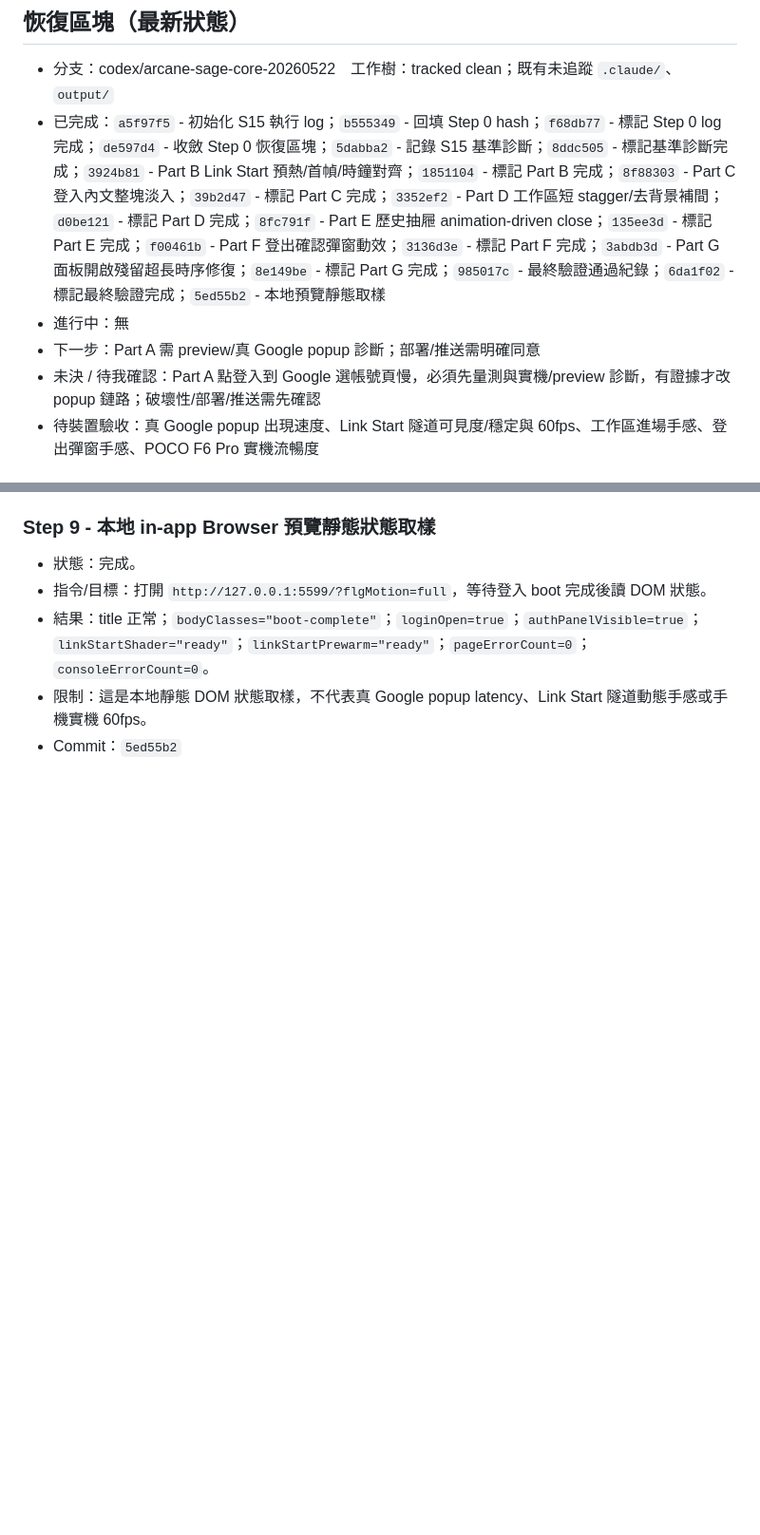
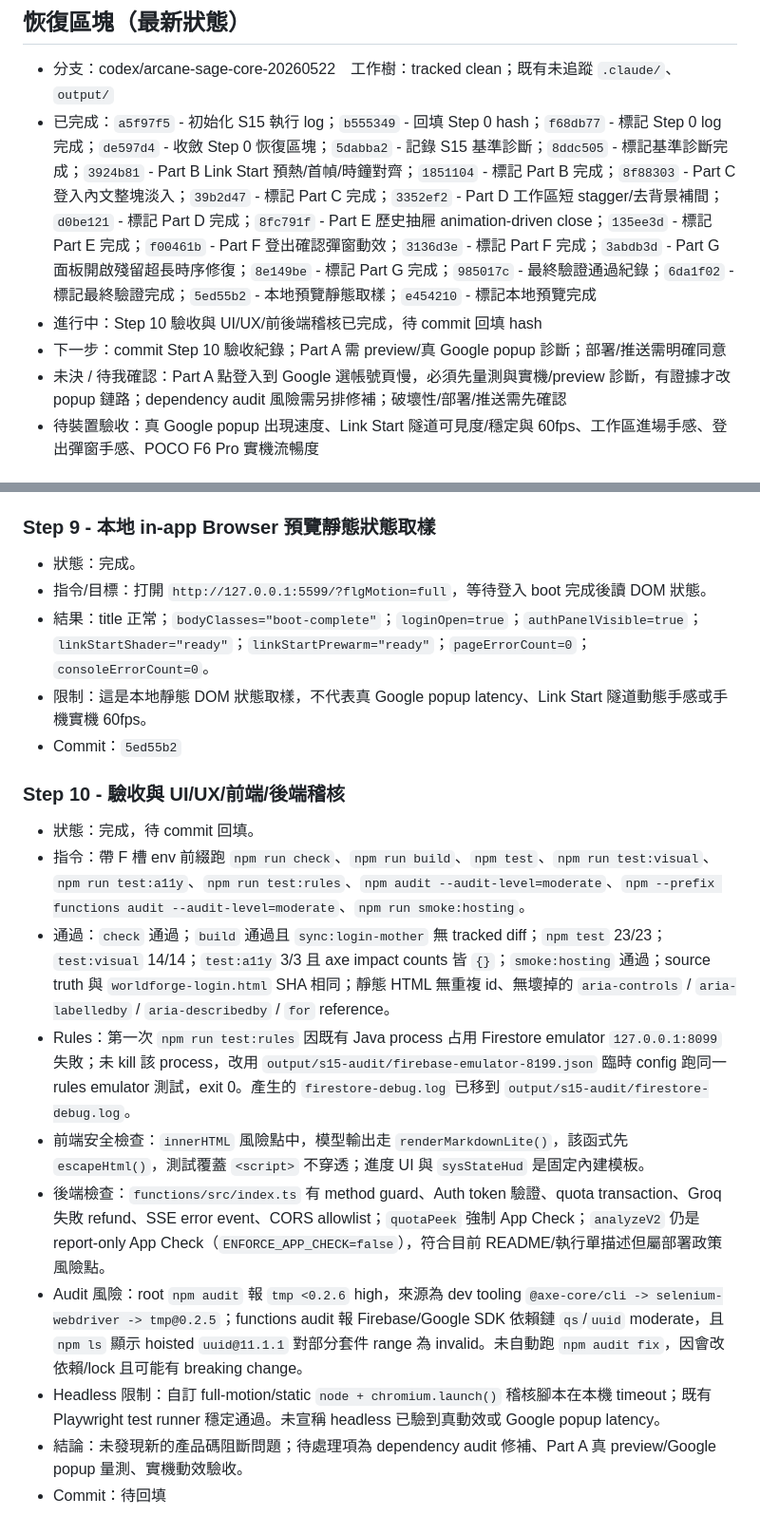
Before and after one commit to waydefu/-, a Markdown page: docs/s15-execution-log.md, 2 parts joined by grey strips. Shown at 95% size. Drawn GitHub-style; blank space fills up the shorter version.

Commit message:
docs(s15): record acceptance audit findings

```diff
--- a/docs/s15-execution-log.md
+++ b/docs/s15-execution-log.md
@@ -2,10 +2,10 @@
 
 ## 恢復區塊（最新狀態）
 - 分支：codex/arcane-sage-core-20260522　工作樹：tracked clean；既有未追蹤 `.claude/`、`output/`
-- 已完成：`a5f97f5` - 初始化 S15 執行 log；`b555349` - 回填 Step 0 hash；`f68db77` - 標記 Step 0 log 完成；`de597d4` - 收斂 Step 0 恢復區塊；`5dabba2` - 記錄 S15 基準診斷；`8ddc505` - 標記基準診斷完成；`3924b81` - Part B Link Start 預熱/首幀/時鐘對齊；`1851104` - 標記 Part B 完成；`8f88303` - Part C 登入內文整塊淡入；`39b2d47` - 標記 Part C 完成；`3352ef2` - Part D 工作區短 stagger/去背景補間；`d0be121` - 標記 Part D 完成；`8fc791f` - Part E 歷史抽屜 animation-driven close；`135ee3d` - 標記 Part E 完成；`f00461b` - Part F 登出確認彈窗動效；`3136d3e` - 標記 Part F 完成；`3abdb3d` - Part G 面板開啟殘留超長時序修復；`8e149be` - 標記 Part G 完成；`985017c` - 最終驗證通過紀錄；`6da1f02` - 標記最終驗證完成；`5ed55b2` - 本地預覽靜態取樣
-- 進行中：無
-- 下一步：Part A 需 preview/真 Google popup 診斷；部署/推送需明確同意
-- 未決 / 待我確認：Part A 點登入到 Google 選帳號頁慢，必須先量測與實機/preview 診斷，有證據才改 popup 鏈路；破壞性/部署/推送需先確認
+- 已完成：`a5f97f5` - 初始化 S15 執行 log；`b555349` - 回填 Step 0 hash；`f68db77` - 標記 Step 0 log 完成；`de597d4` - 收斂 Step 0 恢復區塊；`5dabba2` - 記錄 S15 基準診斷；`8ddc505` - 標記基準診斷完成；`3924b81` - Part B Link Start 預熱/首幀/時鐘對齊；`1851104` - 標記 Part B 完成；`8f88303` - Part C 登入內文整塊淡入；`39b2d47` - 標記 Part C 完成；`3352ef2` - Part D 工作區短 stagger/去背景補間；`d0be121` - 標記 Part D 完成；`8fc791f` - Part E 歷史抽屜 animation-driven close；`135ee3d` - 標記 Part E 完成；`f00461b` - Part F 登出確認彈窗動效；`3136d3e` - 標記 Part F 完成；`3abdb3d` - Part G 面板開啟殘留超長時序修復；`8e149be` - 標記 Part G 完成；`985017c` - 最終驗證通過紀錄；`6da1f02` - 標記最終驗證完成；`5ed55b2` - 本地預覽靜態取樣；`e454210` - 標記本地預覽完成
+- 進行中：Step 10 驗收與 UI/UX/前後端稽核已完成，待 commit 回填 hash
+- 下一步：commit Step 10 驗收紀錄；Part A 需 preview/真 Google popup 診斷；部署/推送需明確同意
+- 未決 / 待我確認：Part A 點登入到 Google 選帳號頁慢，必須先量測與實機/preview 診斷，有證據才改 popup 鏈路；dependency audit 風險需另排修補；破壞性/部署/推送需先確認
 - 待裝置驗收：真 Google popup 出現速度、Link Start 隧道可見度/穩定與 60fps、工作區進場手感、登出彈窗手感、POCO F6 Pro 實機流暢度
 
 ## 前置狀態
@@ -109,3 +109,15 @@
 - 結果：title 正常；`bodyClasses="boot-complete"`；`loginOpen=true`；`authPanelVisible=true`；`linkStartShader="ready"`；`linkStartPrewarm="ready"`；`pageErrorCount=0`；`consoleErrorCount=0`。
 - 限制：這是本地靜態 DOM 狀態取樣，不代表真 Google popup latency、Link Start 隧道動態手感或手機實機 60fps。
 - Commit：`5ed55b2`
+
+### Step 10 - 驗收與 UI/UX/前端/後端稽核
+- 狀態：完成，待 commit 回填。
+- 指令：帶 F 槽 env 前綴跑 `npm run check`、`npm run build`、`npm test`、`npm run test:visual`、`npm run test:a11y`、`npm run test:rules`、`npm audit --audit-level=moderate`、`npm --prefix functions audit --audit-level=moderate`、`npm run smoke:hosting`。
+- 通過：`check` 通過；`build` 通過且 `sync:login-mother` 無 tracked diff；`npm test` 23/23；`test:visual` 14/14；`test:a11y` 3/3 且 axe impact counts 皆 `{}`；`smoke:hosting` 通過；source truth 與 `worldforge-login.html` SHA 相同；靜態 HTML 無重複 id、無壞掉的 `aria-controls` / `aria-labelledby` / `aria-describedby` / `for` reference。
+- Rules：第一次 `npm run test:rules` 因既有 Java process 占用 Firestore emulator `127.0.0.1:8099` 失敗；未 kill 該 process，改用 `output/s15-audit/firebase-emulator-8199.json` 臨時 config 跑同一 rules emulator 測試，exit 0。產生的 `firestore-debug.log` 已移到 `output/s15-audit/firestore-debug.log`。
+- 前端安全檢查：`innerHTML` 風險點中，模型輸出走 `renderMarkdownLite()`，該函式先 `escapeHtml()`，測試覆蓋 `<script>` 不穿透；進度 UI 與 `sysStateHud` 是固定內建模板。
+- 後端檢查：`functions/src/index.ts` 有 method guard、Auth token 驗證、quota transaction、Groq 失敗 refund、SSE error event、CORS allowlist；`quotaPeek` 強制 App Check；`analyzeV2` 仍是 report-only App Check（`ENFORCE_APP_CHECK=false`），符合目前 README/執行單描述但屬部署政策風險點。
+- Audit 風險：root `npm audit` 報 `tmp <0.2.6` high，來源為 dev tooling `@axe-core/cli -> selenium-webdriver -> tmp@0.2.5`；functions audit 報 Firebase/Google SDK 依賴鏈 `qs`/`uuid` moderate，且 `npm ls` 顯示 hoisted `uuid@11.1.1` 對部分套件 range 為 invalid。未自動跑 `npm audit fix`，因會改依賴/lock 且可能有 breaking change。
+- Headless 限制：自訂 full-motion/static `node + chromium.launch()` 稽核腳本在本機 timeout；既有 Playwright test runner 穩定通過。未宣稱 headless 已驗到真動效或 Google popup latency。
+- 結論：未發現新的產品碼阻斷問題；待處理項為 dependency audit 修補、Part A 真 preview/Google popup 量測、實機動效驗收。
+- Commit：待回填
```
